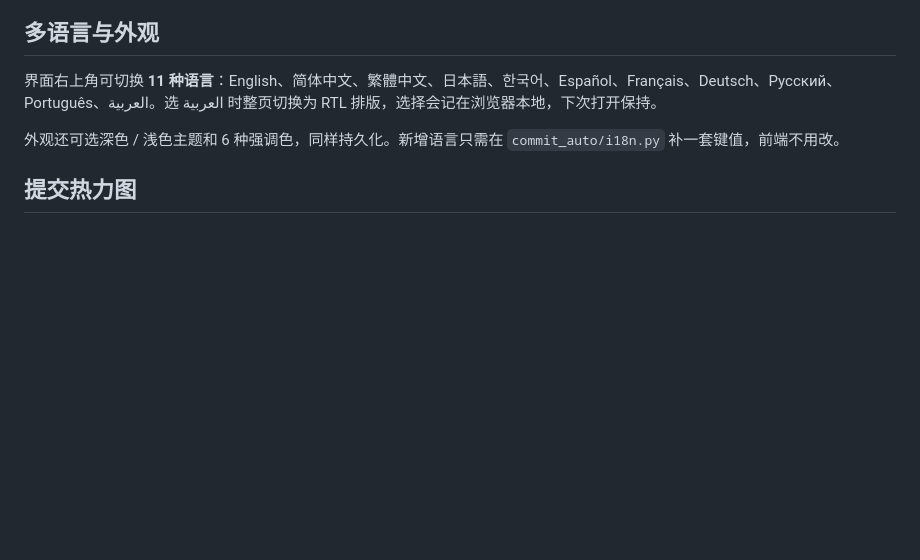
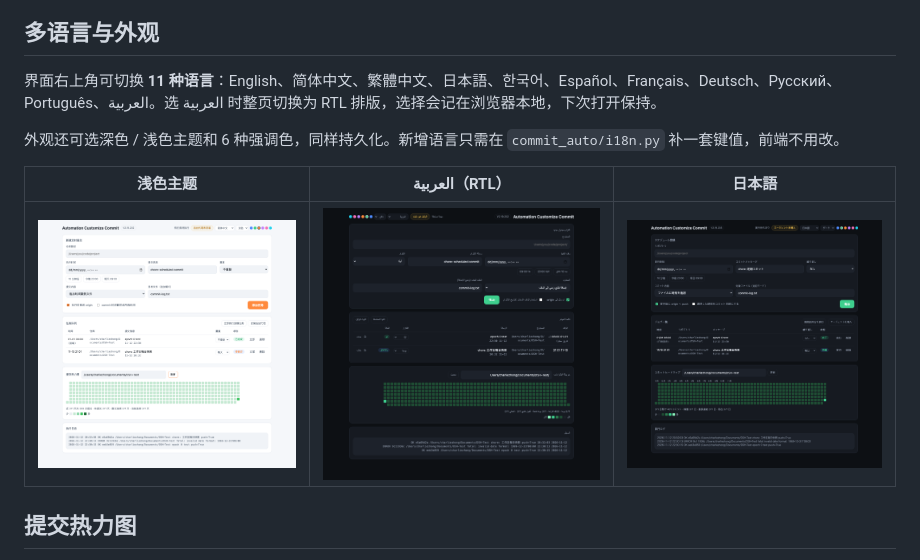
Before and after one commit to hzagaming/Automation-Customize-Commit-V2.19.196-Repaired, a Markdown page: README.md, the part around the change. Rendered like a GitHub page; pictures changed too: docs/gui-ar.png (added), docs/gui-ja.png (added), docs/gui-light.png (added); blank space fills up the shorter version.

Commit message:
docs: add multilingual and light theme screenshots

```diff
--- a/README.md
+++ b/README.md
@@ -62,6 +62,10 @@ commit 或 push 失败会记 `error` 并累计次数，最多重试 5 次，每
 
 外观还可选深色 / 浅色主题和 6 种强调色，同样持久化。新增语言只需在 `commit_auto/i18n.py` 补一套键值，前端不用改。
 
+| 浅色主题 | العربية（RTL） | 日本語 |
+| --- | --- | --- |
+| ![浅色](docs/gui-light.png) | ![阿拉伯语](docs/gui-ar.png) | ![日语](docs/gui-ja.png) |
+
 ## 提交热力图
 
 界面里填一个仓库路径点「刷新」，会读取该仓库最近 371 天的 `git log`，画成 GitHub 风格的日历热力图，并给出总提交数、活跃天数、最长连续和当前连续天数。
```
